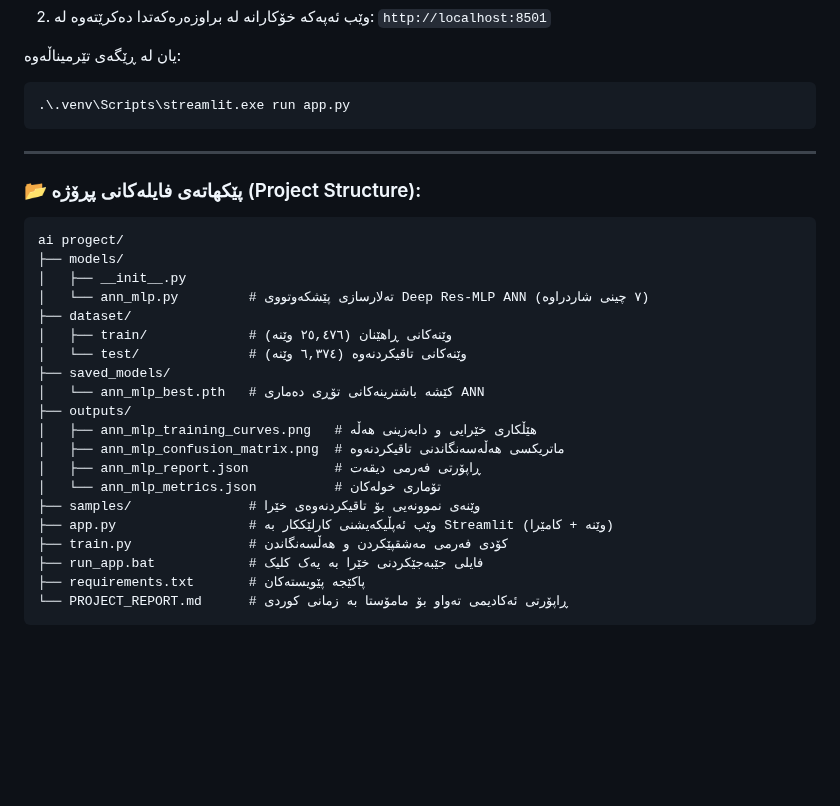
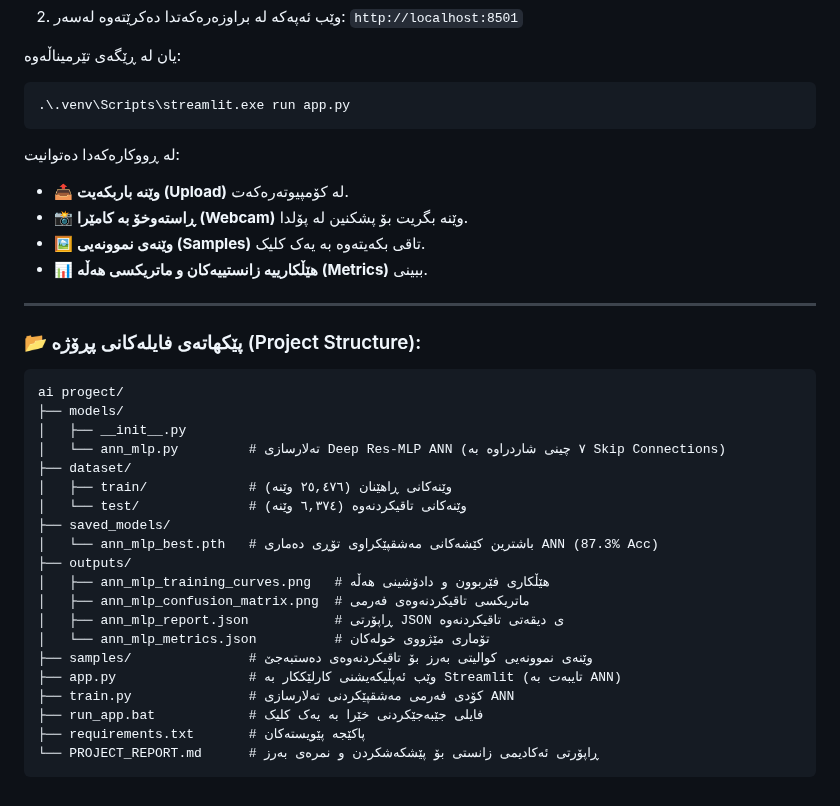
Before and after one commit to AKAR-sudo/ANN_AI_Recognize_image, a Markdown page: README.md, the part around one of its changes. GitHub-like rendering; blank space fills up the shorter version.

````diff
--- a/README.md
+++ b/README.md
@@ -89,11 +92,17 @@
    👉 **`run_app.bat`**
-2. وێب ئەپەکە خۆکارانە لە براوزەرەکەتدا دەکرێتەوە لە:
+2. وێب ئەپەکە لە براوزەرەکەتدا دەکرێتەوە لەسەر:
    `http://localhost:8501`
 
 یان لە ڕێگەی تێرمیناڵەوە:
 ```bash
 .\.venv\Scripts\streamlit.exe run app.py
 ```
+
+لە ڕووکارەکەدا دەتوانیت:
+* 📤 **وێنە باربکەیت (Upload)** لە کۆمپیوتەرەکەت.
+* 📸 **ڕاستەوخۆ بە کامێرا (Webcam)** وێنە بگریت بۆ پشکنین لە پۆلدا.
+* 🖼️ **وێنەی نموونەیی (Samples)** تاقی بکەیتەوە بە یەک کلیک.
+* 📊 **هێڵکارییە زانستییەکان و ماتریکسی هەڵە (Metrics)** ببینی.
 
 ---
 
@@ -102,21 +111,21 @@
 ai progect/
 ├── models/
 │   ├── __init__.py
-│   └── ann_mlp.py         # تەلارسازی پێشکەوتووی Deep Res-MLP ANN (٧ چینی شاردراوە)
+│   └── ann_mlp.py         # تەلارسازی Deep Res-MLP ANN (٧ چینی شاردراوە بە Skip Connections)
 ├── dataset/
 │   ├── train/             # وێنەکانی ڕاهێنان (٢٥,٤٧٦ وێنە)
 │   └── test/              # وێنەکانی تاقیکردنەوە (٦,٣٧٤ وێنە)
 ├── saved_models/
-│   └── ann_mlp_best.pth   # کێشە باشترینەکانی تۆڕی دەماری ANN
+│   └── ann_mlp_best.pth   # باشترین کێشەکانی مەشقپێکراوی تۆڕی دەماری ANN (87.3% Acc)
 ├── outputs/
-│   ├── ann_mlp_training_curves.png   # هێڵکاری خێرایی و دابەزینی هەڵە
-│   ├── ann_mlp_confusion_matrix.png  # ماتریکسی هەڵەسەنگاندنی تاقیکردنەوە
-│   ├── ann_mlp_report.json           # ڕاپۆرتی فەرمی دیقەت
-│   └── ann_mlp_metrics.json          # تۆماری خولەکان
-├── samples/               # وێنەی نموونەیی بۆ تاقیکردنەوەی خێرا
-├── app.py                 # وێب ئەپڵیکەیشنی کارلێککار بە Streamlit (وێنە + کامێرا)
-├── train.py               # کۆدی فەرمی مەشقپێکردن و هەڵسەنگاندن
+│   ├── ann_mlp_training_curves.png   # هێڵکاری فێربوون و دادۆشینی هەڵە
+│   ├── ann_mlp_confusion_matrix.png  # ماتریکسی تاقیکردنەوەی فەرمی
+│   ├── ann_mlp_report.json           # ڕاپۆرتی JSON ی دیقەتی تاقیکردنەوە
+│   └── ann_mlp_metrics.json          # تۆماری مێژووی خولەکان
+├── samples/               # وێنەی نموونەیی کوالیتی بەرز بۆ تاقیکردنەوەی دەستبەجێ
+├── app.py                 # وێب ئەپڵیکەیشنی کارلێککار بە Streamlit (تایبەت بە ANN)
+├── train.py               # کۆدی فەرمی مەشقپێکردنی تەلارسازی ANN
 ├── run_app.bat            # فایلی جێبەجێکردنی خێرا بە یەک کلیک
 ├── requirements.txt       # پاکێجە پێویستەکان
-└── PROJECT_REPORT.md      # ڕاپۆرتی ئەکادیمی تەواو بۆ مامۆستا بە زمانی کوردی
+└── PROJECT_REPORT.md      # ڕاپۆرتی ئەکادیمی زانستی بۆ پێشکەشکردن و نمرەی بەرز
 ```
````
Also changed, not shown: other parts of README.md (+52 -49 lines), PROJECT_REPORT.md (+117 -65 lines), outputs/ann_mlp_confusion_matrix.png, outputs/ann_mlp_training_curves.png, 5 other files.
